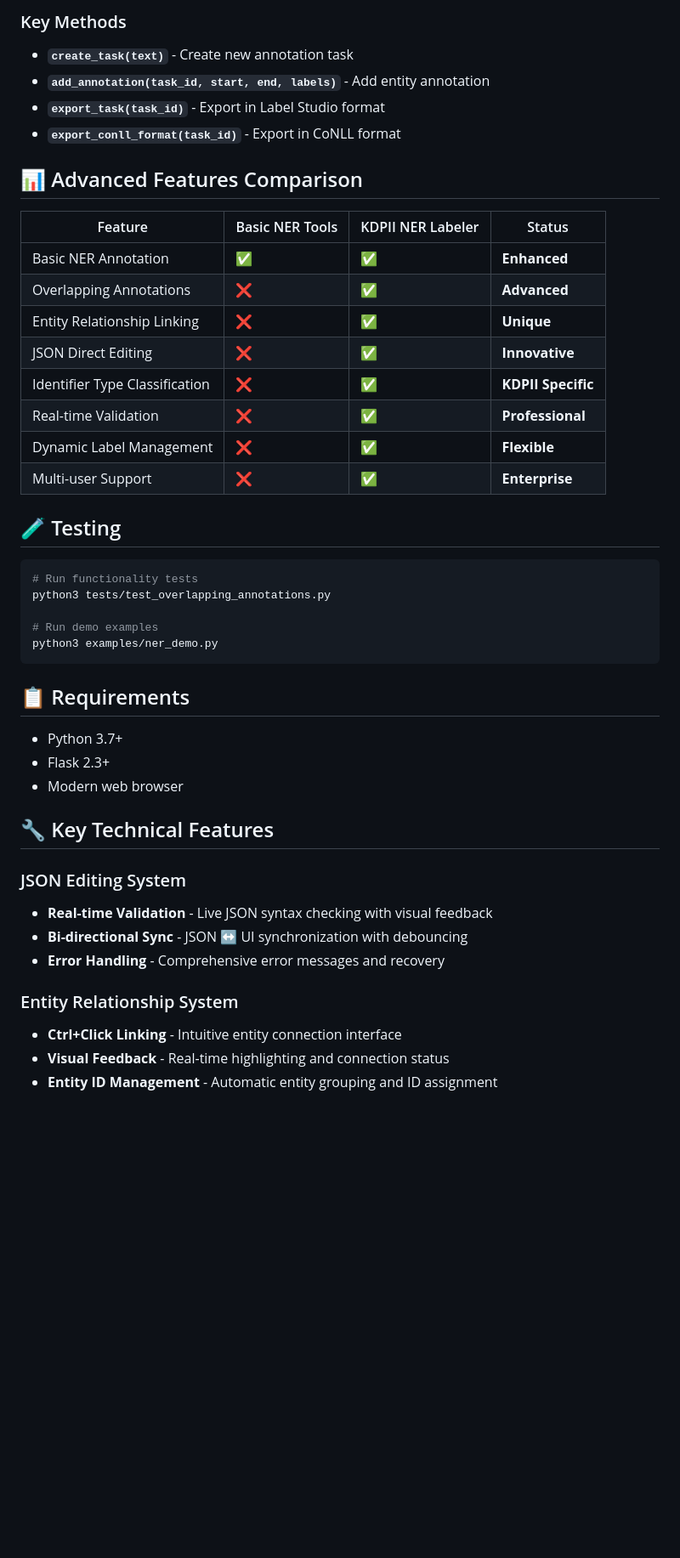
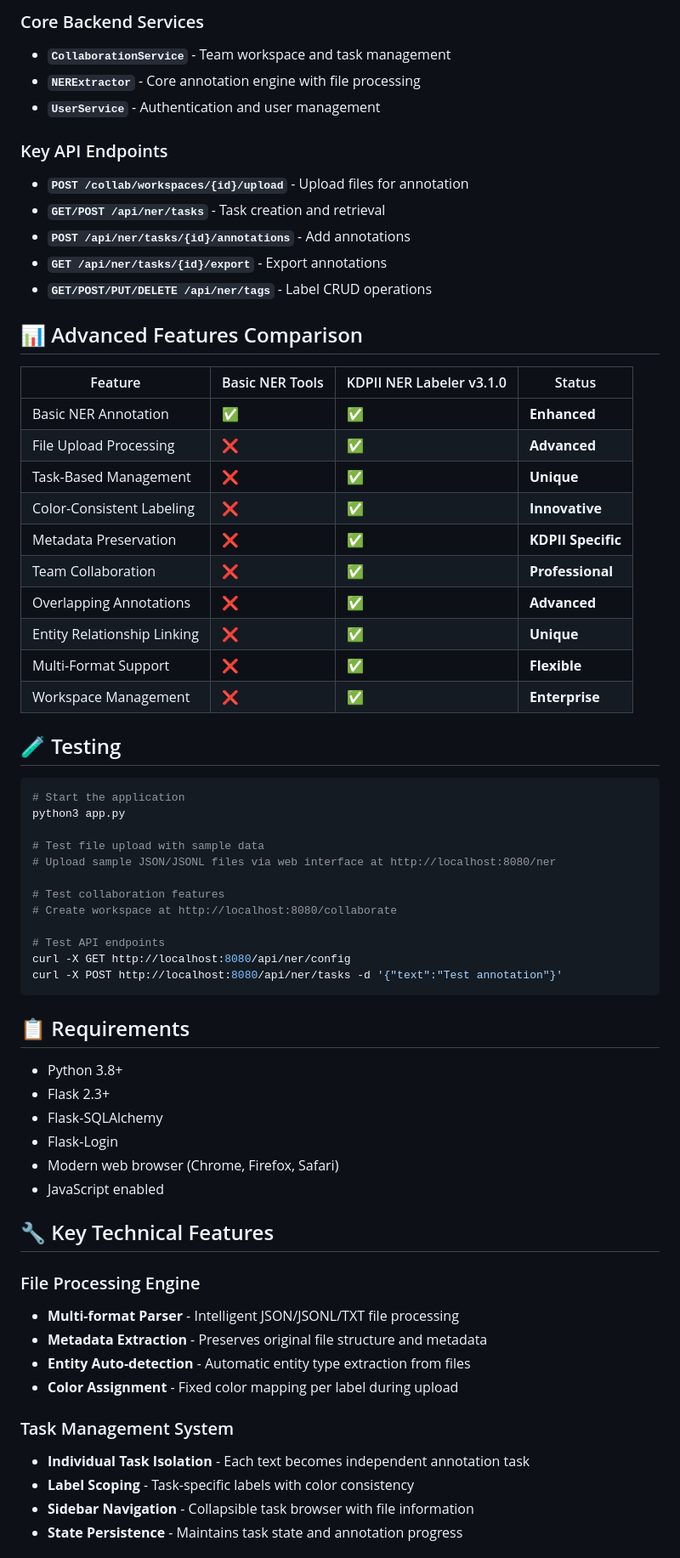
Before and after one commit to tama0728/PII_NER_Labler, a Markdown page: README.md, the part around one of its changes. Shown at 85% size. Drawn GitHub-style; blank space fills up the shorter version.

````diff
--- a/README.md
+++ b/README.md
@@ -115,48 +149,68 @@ extractor.link_entities(task_id, annotation1['span_id'], annotation2['span_id'])
 
-### Key Methods
-- **`create_task(text)`** - Create new annotation task
-- **`add_annotation(task_id, start, end, labels)`** - Add entity annotation
-- **`export_task(task_id)`** - Export in Label Studio format
-- **`export_conll_format(task_id)`** - Export in CoNLL format
+### Core Backend Services
+- **`CollaborationService`** - Team workspace and task management
+- **`NERExtractor`** - Core annotation engine with file processing
+- **`UserService`** - Authentication and user management
+
+### Key API Endpoints
+- **`POST /collab/workspaces/{id}/upload`** - Upload files for annotation
+- **`GET/POST /api/ner/tasks`** - Task creation and retrieval
+- **`POST /api/ner/tasks/{id}/annotations`** - Add annotations
+- **`GET /api/ner/tasks/{id}/export`** - Export annotations
+- **`GET/POST/PUT/DELETE /api/ner/tags`** - Label CRUD operations
 
 ## 📊 Advanced Features Comparison
 
-| Feature | Basic NER Tools | KDPII NER Labeler | Status |
-|---------|-----------------|-------------------|--------|
+| Feature | Basic NER Tools | KDPII NER Labeler v3.1.0 | Status |
+|---------|-----------------|---------------------------|--------|
 | Basic NER Annotation | ✅ | ✅ | **Enhanced** |
+| File Upload Processing | ❌ | ✅ | **Advanced** |
+| Task-Based Management | ❌ | ✅ | **Unique** |
+| Color-Consistent Labeling | ❌ | ✅ | **Innovative** |
+| Metadata Preservation | ❌ | ✅ | **KDPII Specific** |
+| Team Collaboration | ❌ | ✅ | **Professional** |
 | Overlapping Annotations | ❌ | ✅ | **Advanced** |
 | Entity Relationship Linking | ❌ | ✅ | **Unique** |
-| JSON Direct Editing | ❌ | ✅ | **Innovative** |
-| Identifier Type Classification | ❌ | ✅ | **KDPII Specific** |
-| Real-time Validation | ❌ | ✅ | **Professional** |
-| Dynamic Label Management | ❌ | ✅ | **Flexible** |
-| Multi-user Support | ❌ | ✅ | **Enterprise** |
+| Multi-Format Support | ❌ | ✅ | **Flexible** |
+| Workspace Management | ❌ | ✅ | **Enterprise** |
 
 ## 🧪 Testing
 
 ```bash
-# Run functionality tests
-python3 tests/test_overlapping_annotations.py
+# Start the application
+python3 app.py
 
-# Run demo examples
-python3 examples/ner_demo.py
+# Test file upload with sample data
+# Upload sample JSON/JSONL files via web interface at http://localhost:8080/ner
+
+# Test collaboration features
+# Create workspace at http://localhost:8080/collaborate
+
+# Test API endpoints
+curl -X GET http://localhost:8080/api/ner/config
+curl -X POST http://localhost:8080/api/ner/tasks -d '{"text":"Test annotation"}'
 ```
 
 ## 📋 Requirements
 
-- Python 3.7+
+- Python 3.8+
 - Flask 2.3+
-- Modern web browser
+- Flask-SQLAlchemy
+- Flask-Login
+- Modern web browser (Chrome, Firefox, Safari)
+- JavaScript enabled
 
 ## 🔧 Key Technical Features
 
-### JSON Editing System
-- **Real-time Validation** - Live JSON syntax checking with visual feedback
-- **Bi-directional Sync** - JSON ↔ UI synchronization with debouncing
-- **Error Handling** - Comprehensive error messages and recovery
+### File Processing Engine
+- **Multi-format Parser** - Intelligent JSON/JSONL/TXT file processing
+- **Metadata Extraction** - Preserves original file structure and metadata
+- **Entity Auto-detection** - Automatic entity type extraction from files
+- **Color Assignment** - Fixed color mapping per label during upload
 
-### Entity Relationship System
-- **Ctrl+Click Linking** - Intuitive entity connection interface
-- **Visual Feedback** - Real-time highlighting and connection status
-- **Entity ID Management** - Automatic entity grouping and ID assignment
+### Task Management System
+- **Individual Task Isolation** - Each text becomes independent annotation task
+- **Label Scoping** - Task-specific labels with color consistency
+- **Sidebar Navigation** - Collapsible task browser with file information
+- **State Persistence** - Maintains task state and annotation progress
 
````
Also changed, not shown: other parts of README.md (+119 -69 lines).
